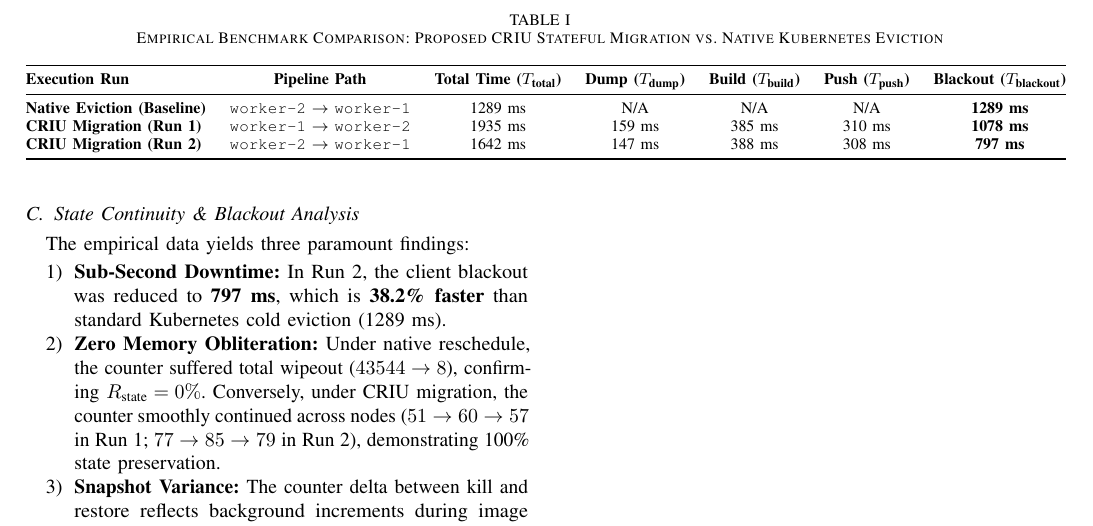
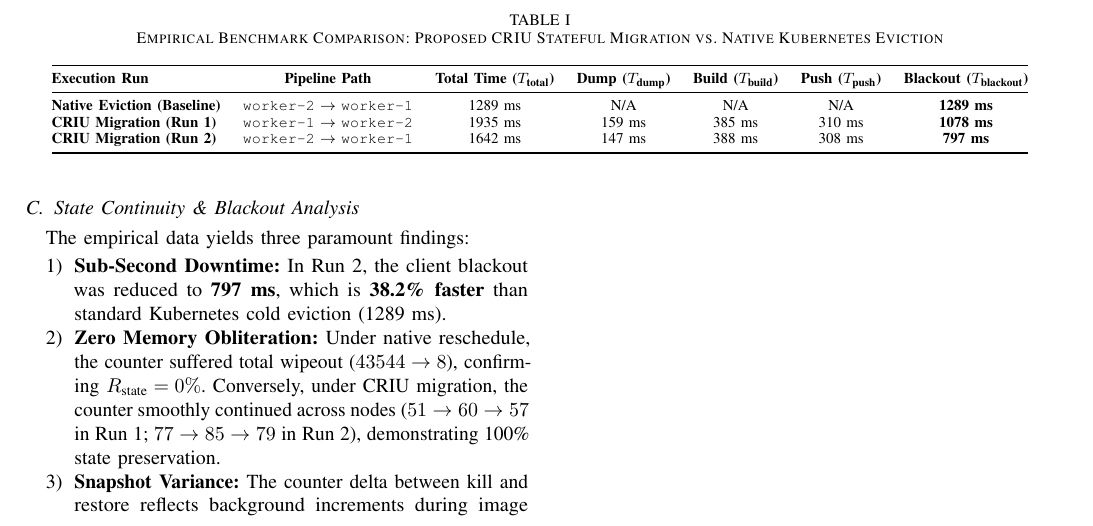
Before and after one commit to musaxasmammedov7/final-research, a LaTeX paper (paper/paper_stateful_live_migration.tex): part of page 3 of 3, cut so that both start at the same text. Compiled offline with pdfLaTeX.

Commit message:
fix(paper): optimize table width scaling in IEEEtran LaTeX manuscript

```diff
--- a/paper/paper_stateful_live_migration.tex
+++ b/paper/paper_stateful_live_migration.tex
@@ -140,13 +140,15 @@ A high-frequency external prober interrogated the cluster ingress at 50~Hz (20~m
 \centering
 \caption{Empirical Benchmark Comparison: Proposed CRIU Stateful Migration vs. Native Kubernetes Eviction}
 \label{tab:results}
+\resizebox{0.95\textwidth}{!}{%
 \begin{tabular}{@{}lcccccc@{}}
 \toprule
 \textbf{Execution Run} & \textbf{Pipeline Path} & \textbf{Total Time ($T_{\text{total}}$)} & \textbf{Dump ($T_{\text{dump}}$)} & \textbf{Build ($T_{\text{build}}$)} & \textbf{Push ($T_{\text{push}}$)} & \textbf{Blackout ($T_{\text{blackout}}$)} \\ \midrule
 \textbf{Native Eviction (Baseline)} & \texttt{worker-2} $\to$ \texttt{worker-1} & 1289~ms & N/A & N/A & N/A & \textbf{1289~ms} \\
 \textbf{CRIU Migration (Run 1)} & \texttt{worker-1} $\to$ \texttt{worker-2} & 1935~ms & 159~ms & 385~ms & 310~ms & \textbf{1078~ms} \\
 \textbf{CRIU Migration (Run 2)} & \texttt{worker-2} $\to$ \texttt{worker-1} & 1642~ms & 147~ms & 388~ms & 308~ms & \textbf{797~ms} \\ \bottomrule
-\end{tabular}
+\end{tabular}%
+}
 \end{table*}
 
 \subsection{State Continuity \& Blackout Analysis}
```
Also changed, not shown: paper/Stateful_Container_Live_Migration_IEEE_NativeTeX.pdf.
